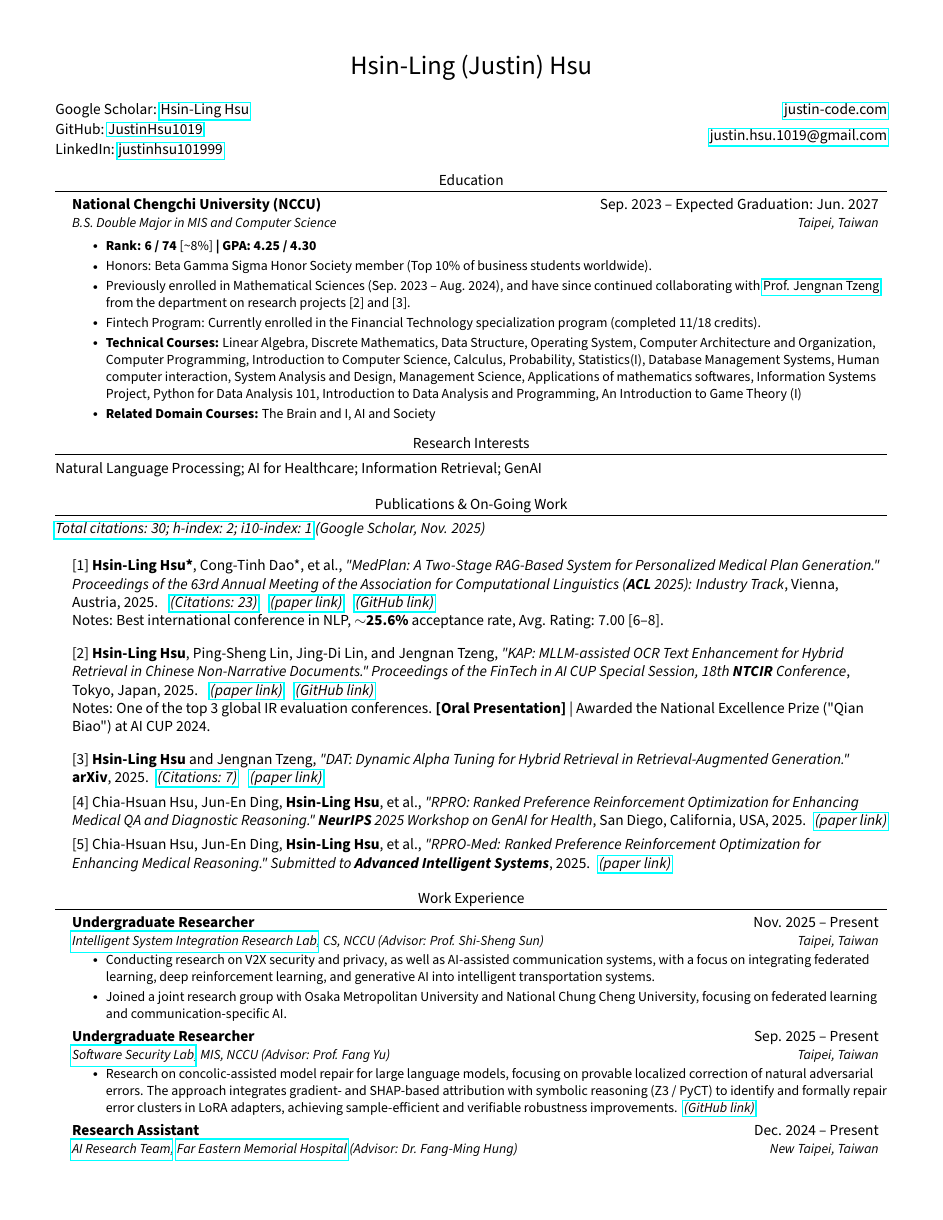
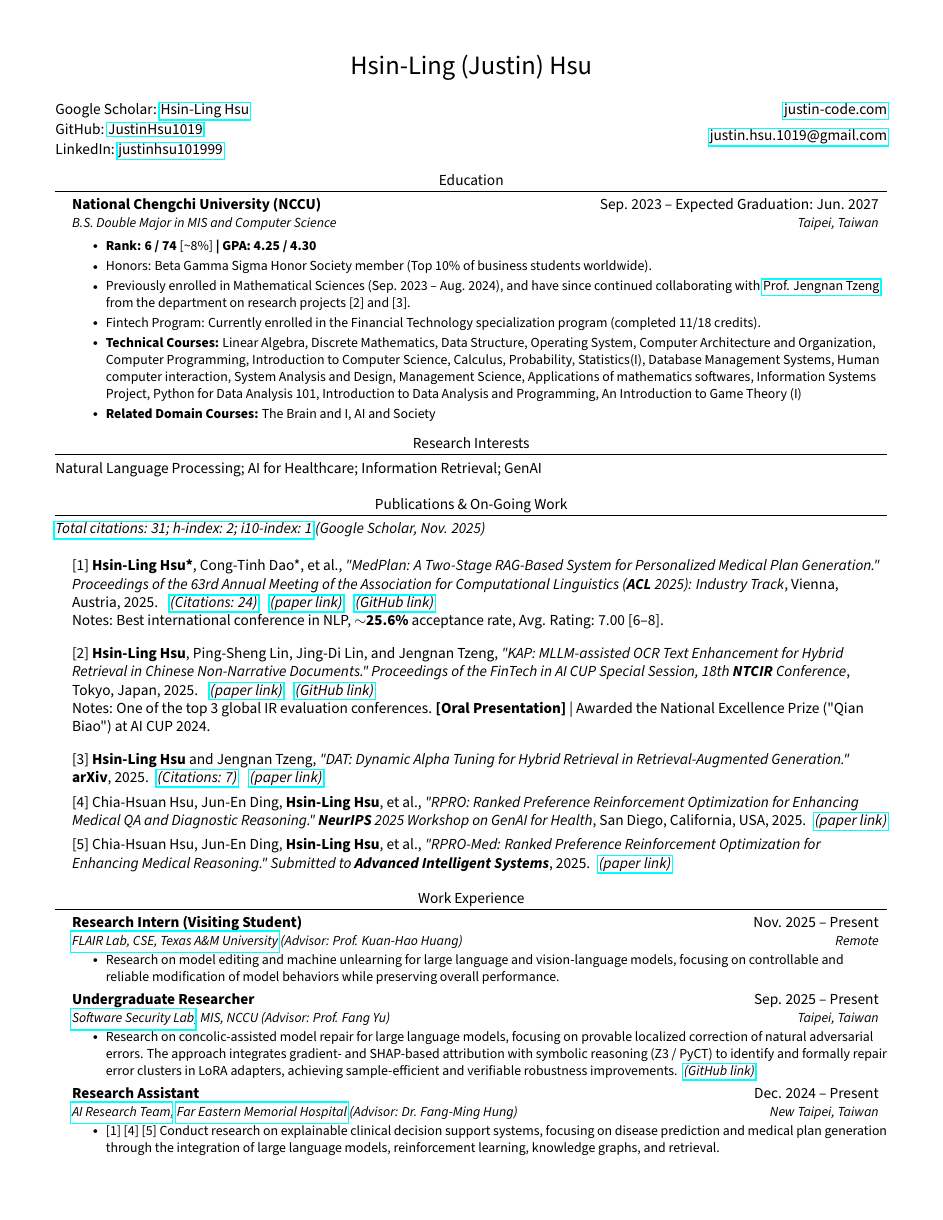
Before and after one commit to JustinHsu1019/JustinHsu1019.github.io, a LaTeX CV (cv/main.tex): page 1 of 3. Compiled offline with pdfLaTeX.

Commit message:
update CV

```diff
--- a/cv/main.tex
+++ b/cv/main.tex
@@ -124,7 +124,7 @@ Natural Language Processing; AI for Healthcare; Information Retrieval; GenAI
 
 %-----------PUBLICATIONS & ON-GOING WORK-----------
 \section{Publications \& On-Going Work}
-\textit{\href{https://scholar.google.com/citations?user=pCXJM5AAAAAJ}{Total citations: 30; h-index: 2; i10-index: 1} (Google Scholar, Nov. 2025)}
+\textit{\href{https://scholar.google.com/citations?user=pCXJM5AAAAAJ}{Total citations: 31; h-index: 2; i10-index: 1} (Google Scholar, Nov. 2025)}
 \vspace{1pt}
 \resumeSubHeadingListStart
   \resumeSubheading
@@ -133,7 +133,7 @@ Natural Language Processing; AI for Healthcare; Information Retrieval; GenAI
 
     {[1] \textbf{Hsin-Ling Hsu*}, Cong-Tinh Dao*, et al., \textit{"MedPlan: A Two-Stage RAG-Based System for Personalized Medical Plan Generation."}
     \textit{Proceedings of the 63rd Annual Meeting of the Association for Computational Linguistics (\textbf{ACL} 2025): Industry Track}, Vienna, Austria, 2025.}
-    \hspace{0.2cm}\href{https://scholar.google.com/citations?view_op=view_citation&hl=zh-TW&user=pCXJM5AAAAAJ&citation_for_view=pCXJM5AAAAAJ:u-x6o8ySG0sC}{\textit{(Citations: 23)}}\hspace{0.3cm}\href{https://aclanthology.org/2025.acl-industry.76.pdf}{\textit{(paper link)}}\hspace{0.3cm}\href{https://github.com/JustinHsu1019/MedPlan}{\textit{(GitHub link)}} \\
+    \hspace{0.2cm}\href{https://scholar.google.com/citations?view_op=view_citation&hl=zh-TW&user=pCXJM5AAAAAJ&citation_for_view=pCXJM5AAAAAJ:u-x6o8ySG0sC}{\textit{(Citations: 24)}}\hspace{0.3cm}\href{https://aclanthology.org/2025.acl-industry.76.pdf}{\textit{(paper link)}}\hspace{0.3cm}\href{https://github.com/JustinHsu1019/MedPlan}{\textit{(GitHub link)}} \\
     Notes: Best international conference in NLP, \textbf{$\sim$25.6\%} acceptance rate, Avg. Rating: 7.00 [6–8].
 
     \vspace{5pt}
@@ -162,11 +162,10 @@ Natural Language Processing; AI for Healthcare; Information Retrieval; GenAI
   \resumeSubHeadingListStart
 
     \resumeSubheading
-      {Undergraduate Researcher}{Nov. 2025 -- Present}
-      {\href{https://sites.google.com/view/sssun/isirl}{Intelligent System Integration Research Lab}, CS, NCCU (Advisor: Prof. Shi-Sheng Sun)}{Taipei, Taiwan}
+      {Research Intern (Visiting Student)}{Nov. 2025 -- Present}
+      {\href{https://khhuang.me}{FLAIR Lab, CSE, Texas A\&M University} (Advisor: Prof. Kuan-Hao Huang)}{Remote}
       \resumeItemListStart
-        \resumeItem{Conducting research on V2X security and privacy, as well as AI-assisted communication systems, with a focus on integrating federated learning, deep reinforcement learning, and generative AI into intelligent transportation systems.}
-        \resumeItem{Joined a joint research group with Osaka Metropolitan University and National Chung Cheng University, focusing on federated learning and communication-specific AI.}
+        \resumeItem{Research on model editing and machine unlearning for large language and vision-language models, focusing on controllable and reliable modification of model behaviors while preserving overall performance.}
       \resumeItemListEnd
 
     \resumeSubheading
```
Also changed, not shown: cv/CV.pdf, cv/CV_long.pdf, cv/main.tex (16 more changed lines).
